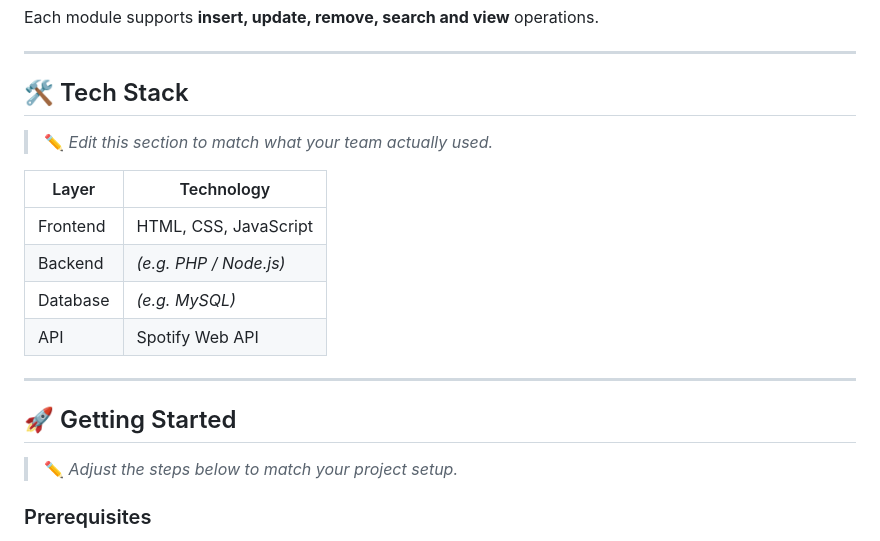
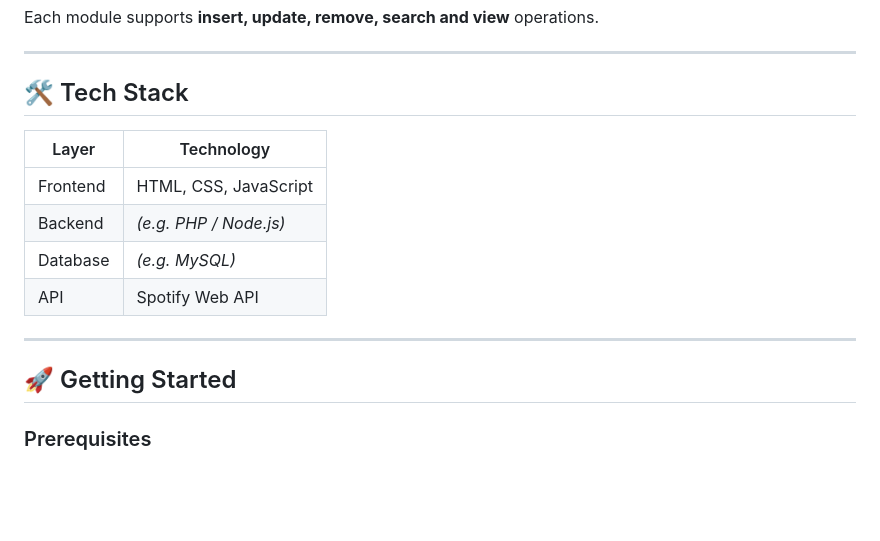
Before and after one commit to nzjealousy/ApolloLyre, a Markdown page: README.md, the part around the change. GitHub-like rendering; blank space fills up the shorter version.

Commit message:
Update README to remove placeholder instructions
Removed placeholder text from Tech Stack and Getting Started sections.

```diff
--- a/README.md
+++ b/README.md
@@ -87,8 +87,6 @@ Each module supports **insert, update, remove, search and view** operations.
 
 ## 🛠️ Tech Stack
 
-> ✏️ *Edit this section to match what your team actually used.*
-
 | Layer | Technology |
 | --- | --- |
 | Frontend | HTML, CSS, JavaScript |
@@ -100,7 +98,6 @@ Each module supports **insert, update, remove, search and view** operations.
 
 ## 🚀 Getting Started
 
-> ✏️ *Adjust the steps below to match your project setup.*
 
 ### Prerequisites
 - A web server environment (e.g. XAMPP or Node.js)
```
